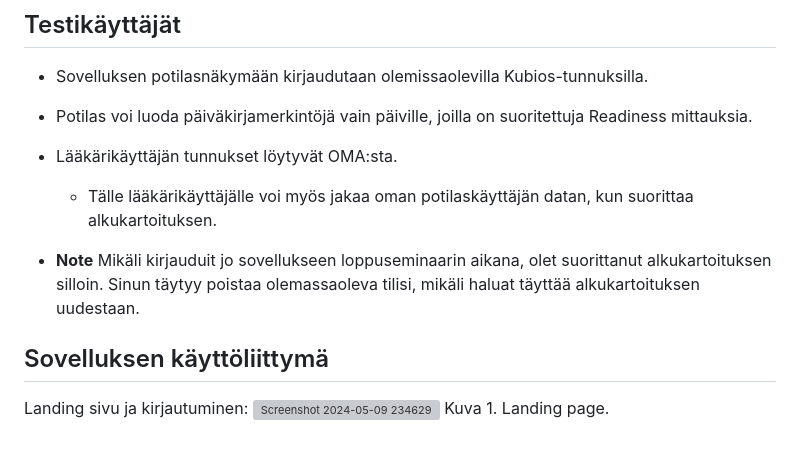
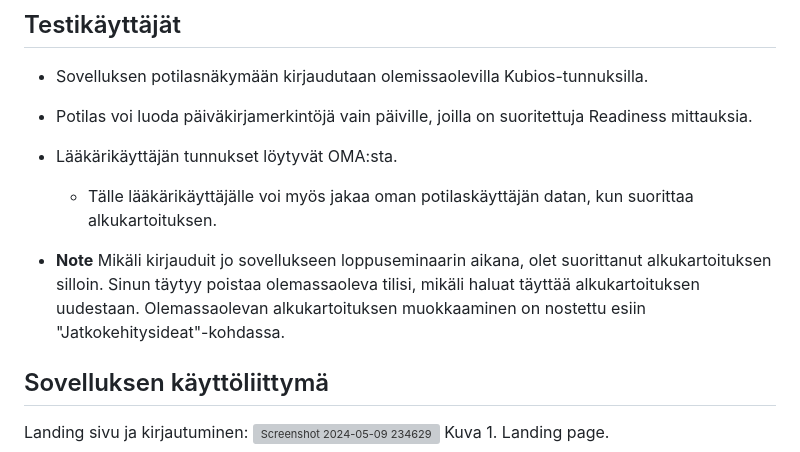
Before and after one commit to peppimakinen/StressLess, a Markdown page: README.md, the part around the change. Drawn GitHub-style; grey boxes are pictures that could not be loaded.

```diff
--- a/README.md
+++ b/README.md
@@ -19,7 +19,7 @@ StressLess on web-sovellus, joka yhdistää Kubios HRV mobiilisovelluksen intuit
 - Lääkärikäyttäjän tunnukset löytyvät OMA:sta.
     - Tälle lääkärikäyttäjälle voi myös jakaa oman potilaskäyttäjän datan, kun suorittaa alkukartoituksen.
 
-- **Note** Mikäli kirjauduit jo sovellukseen loppuseminaarin aikana, olet suorittanut alkukartoituksen silloin. Sinun täytyy poistaa olemassaoleva tilisi, mikäli haluat täyttää alkukartoituksen uudestaan.
+- **Note** Mikäli kirjauduit jo sovellukseen loppuseminaarin aikana, olet suorittanut alkukartoituksen silloin. Sinun täytyy poistaa olemassaoleva tilisi, mikäli haluat täyttää alkukartoituksen uudestaan. Olemassaolevan alkukartoituksen muokkaaminen on nostettu esiin "Jatkokehitysideat"-kohdassa.
 
 ## Sovelluksen käyttöliittymä
 
```
